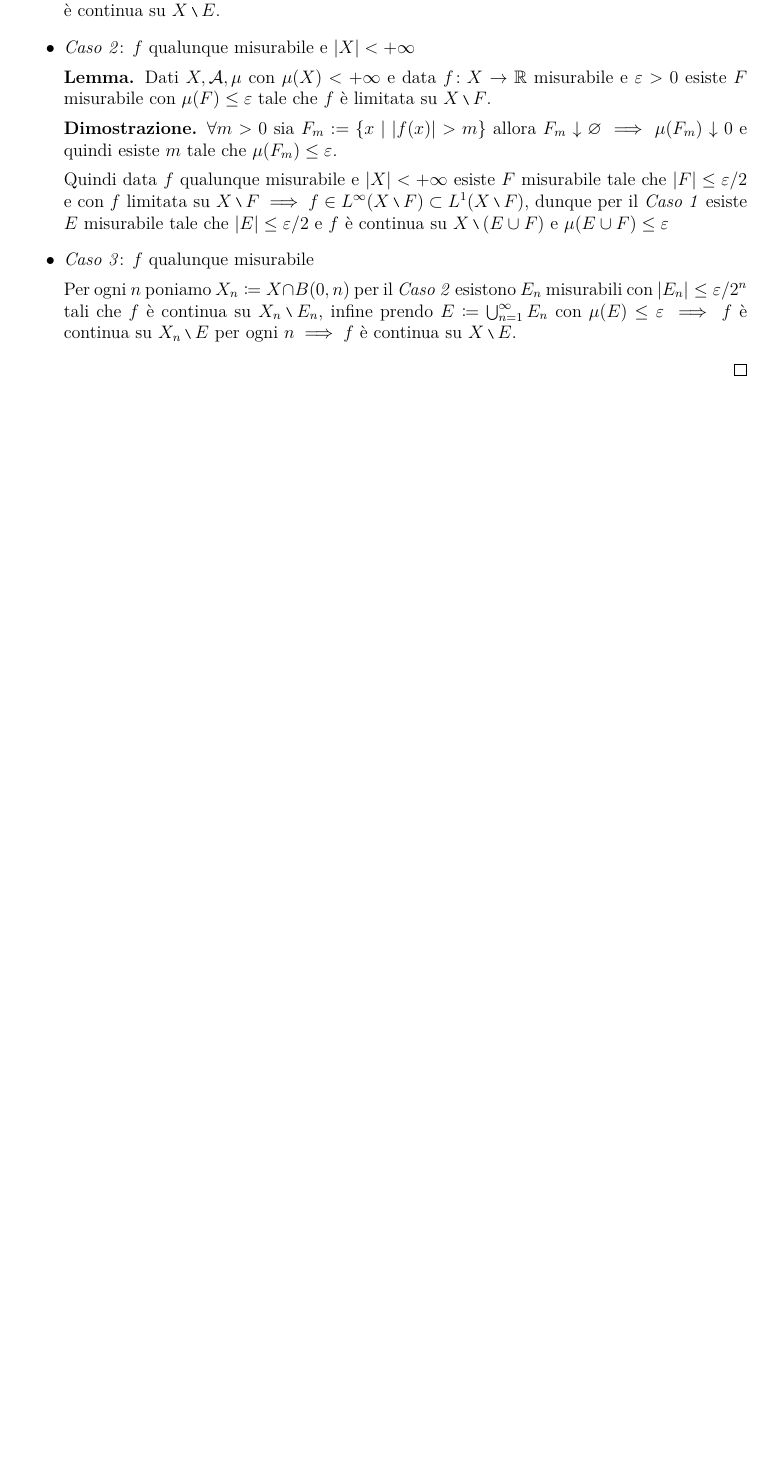
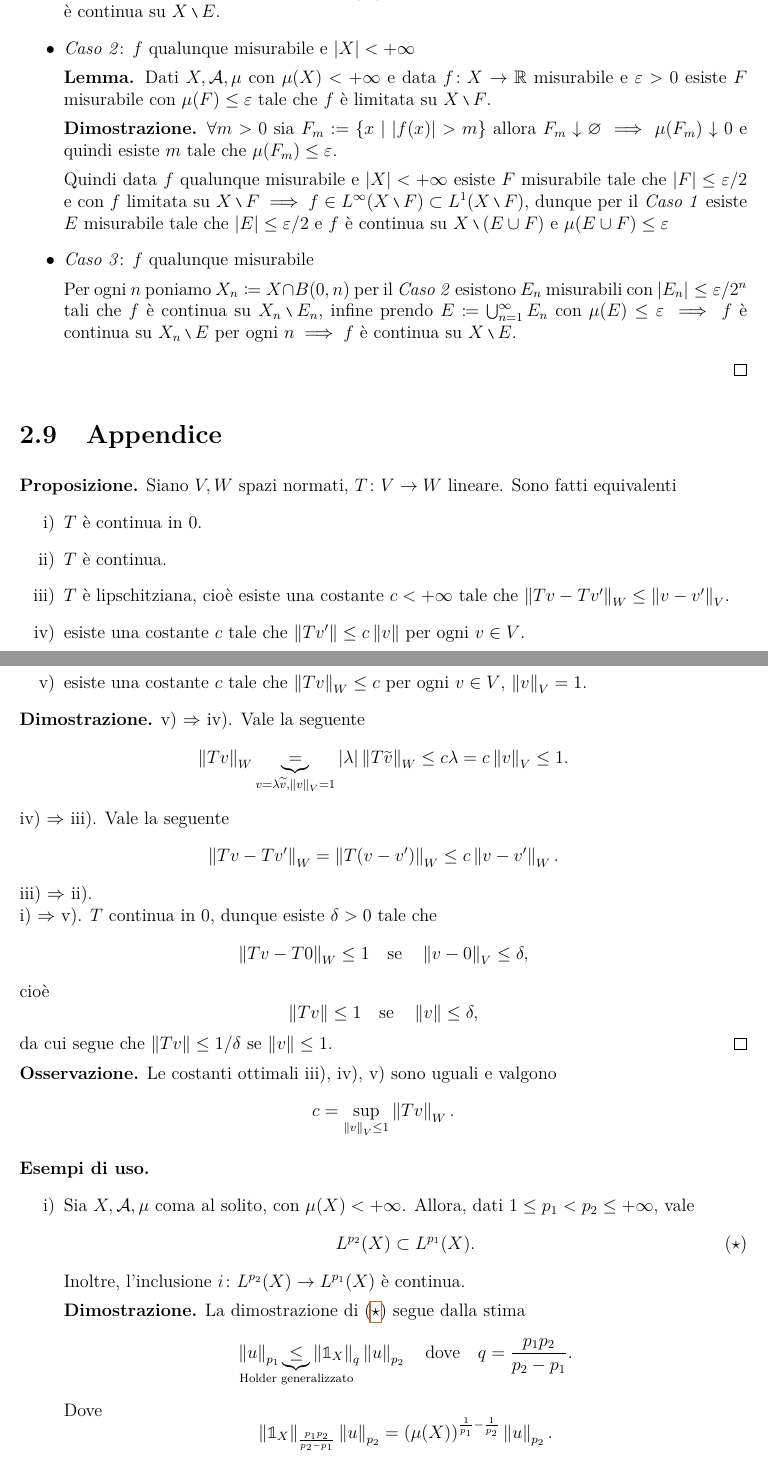
Before and after one commit to aziis98/appunti-analisi-3, a LaTeX document (src/main.tex): part of page 34 of 41 before the commit and two parts of pages 34 and 35 of 43 after it, the two joined at a grey line, cut so that both start at the same text, the shorter picture padded with empty space. Compiled offline with pdfLaTeX.

Commit message:
lezione 18 ottobre

```diff
--- a/src/main.tex
+++ b/src/main.tex
@@ -1926,4 +1926,74 @@ Basta trovare $E$ misurabile (per ottenere $E$ aperto si usa la regolarità dell
 \end{itemize}
 \qed
 
-
+\section{Appendice}
+
+\textbf{Proposizione.} Siano $V,W$ spazi normati, $T \colon V \to W$ lineare.
+Sono fatti equivalenti
+\begin{enumerate}
+\item $T$ è continua in $0$.
+
+\item $T$ è continua.
+
+\item $T$ è lipschitziana, cioè esiste una costante $c < +\infty$ tale che $\norm{Tv - Tv'}_W \leq \norm{v - v'}_V$.
+
+\item esiste una costante $c$ tale che $\norm{Tv'} \leq c \norm{v}$ per ogni $v \in V$.
+
+\item esiste una costante $c$ tale che $\norm{Tv}_W \leq c$ per ogni $v \in V$, $\norm{v}_V = 1$.
+\end{enumerate}
+
+\textbf{Dimostrazione.}
+v) $\Rightarrow$ iv). Vale la seguente
+%
+$$
+\norm{Tv}_W \underbrace{=}_{v = \lambda \tilde{v}, \norm{v}_V = 1} \left| \lambda \right| \norm{T \tilde{v}}_W \leq c \lambda = c \norm{v}_V \leq 1.
+$$
+%
+iv) $\Rightarrow$ iii). Vale la seguente
+%
+$$
+\norm{Tv - Tv'}_W = \norm{T(v - v')}_W \leq c \norm{v - v'}_W.
+$$
+%
+iii) $\Rightarrow$ ii). \\
+i) $\Rightarrow$ v). $T$ continua in $0$, dunque esiste $\delta > 0$ tale che
+%
+$$
+\norm{Tv - T0}_W \leq 1 \quad \text{se} \quad \norm{v - 0}_V \leq \delta,
+$$
+%
+cioè
+%
+$$
+\norm{Tv} \leq 1 \quad \text{se} \quad \norm{v} \leq \delta,
+$$
+%
+da cui segue che $\norm{Tv} \leq 1/ \delta$ se $\norm{v} \leq 1$.
+\qed
+
+\textbf{Osservazione.} Le costanti ottimali iii), iv), v) sono uguali e valgono
+%
+$$
+c = \sup_{\norm{v}_V \leq 1} \norm{Tv}_W.
+$$
+%
+
+\textbf{Esempi di uso.}
+\begin{enumerate}
+\item Sia $X, \mathcal{A}, \mu$ coma al solito, con $\mu(X) < +\infty$.
+Allora, dati $1 \leq p_1 < p_2 \leq +\infty$, vale
+\begin{equation} \tag{$\star$} \label{eq:star_1}
+L^{p_2}(X) \subset L^{p_1}(X).
+\end{equation}
+Inoltre, l'inclusione $i \colon L^{p_2}(X) \to L^{p_1}(X)$ è continua.
+
+\textbf{Dimostrazione.} La dimostrazione di \eqref{eq:star_1} segue dalla stima
+%
+$$
+\norm{u}_{p_1} \underbrace{\leq}_{\mathclap{\text{Holder generalizzato}}} \norm{\One_X}_q \norm{u}_{p_2} \quad \text{dove} \quad q = \frac{p_1 p_2}{p_2 - p_1}.
+$$
+%
+Dove
+%
+$$
+\norm{\One_X}_{\frac{p_1 p_2}{p_2 - p_1}} \norm{u}_{p_2} = \left( \mu(X) \right)^{\frac{1}{p_1} - \frac{1}{p_2}} \norm{u}_{p_2}.
@@ -1929,0 +2027 @@ Basta trovare $E$ misurabile (per ottenere $E$ aperto si usa la regolarità dell
+\end{equation}
```
Also changed, not shown: main.pdf, src/main.tex (65 more changed lines).
